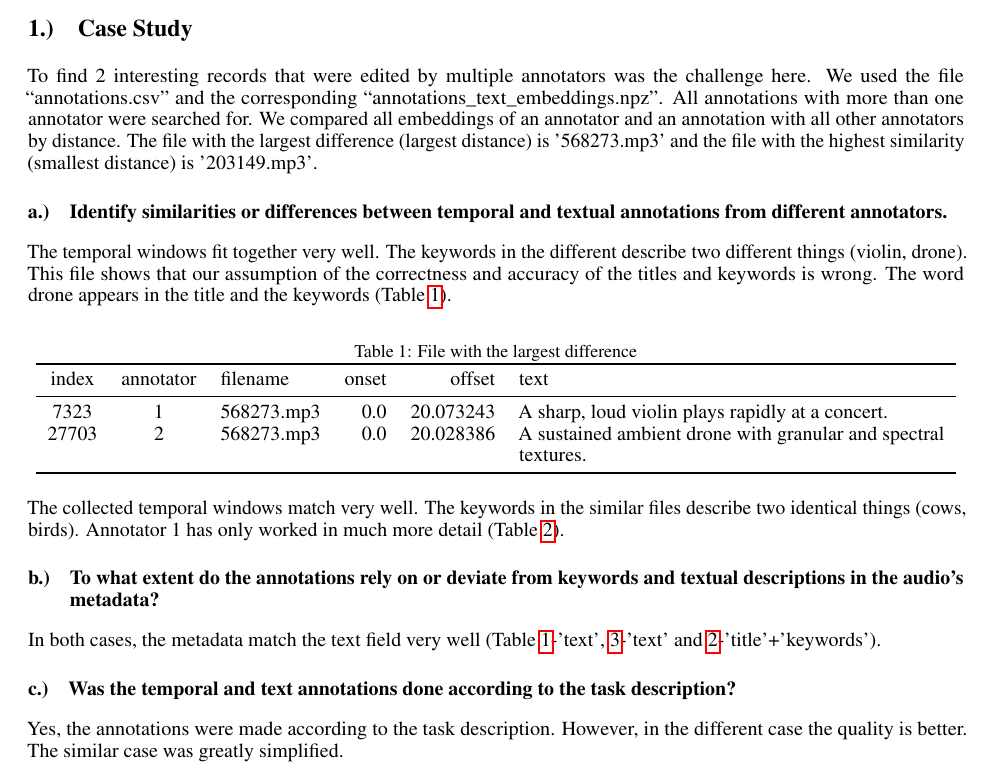
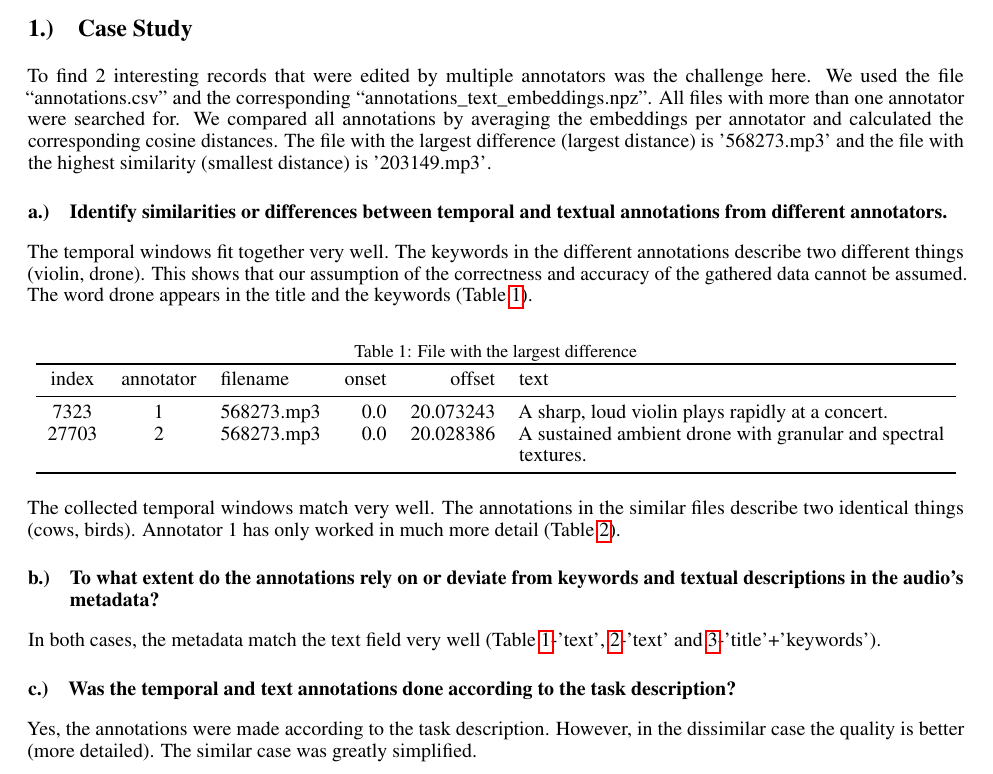
Before and after one commit to TJonasT/Project-MLCP-JKU-2025S, a LaTeX document (2_data_exploration/report/MLPC2025_team-observe_task-02-data-exploration_report.tex, which reads 2_data_exploration/report/MLPC2025_team-observe_task-02-data-exploration_report_1-case-study.tex): part of page 1 of 6, cut so that both start at the same text. Compiled offline with pdfLaTeX.

Commit message:
Hopefully final changes to the report

```diff
--- a/2_data_exploration/report/MLPC2025_team-observe_task-02-data-exploration_report_1-case-study.tex
+++ b/2_data_exploration/report/MLPC2025_team-observe_task-02-data-exploration_report_1-case-study.tex
@@ -13,18 +13,18 @@ To find 2 interesting records that were edited by multiple annotators was the ch
 %However, this did not produce any useful results. \\
 %The next approach
 We used the file ``annotations.csv'' and the corresponding ``annotations\_text\_embeddings.npz''.
-All annotations with more than one annotator were searched for.
+All files with more than one annotator were searched for.
 %This resulted in a list of 731 annotations and 1468 annotations in total. There were 6 files with 3 annotations each.
 %From the associated text embeddings, we compared all embeddings of an annotator and an annotation with all other annotators by distance and
 %subsequently take the following 2 files out. \\
-We compared all embeddings of an annotator and an annotation with all other annotators by distance.
+We compared all annotations by averaging the embeddings per annotator and calculated the corresponding cosine distances.
 The file with the largest difference (largest distance) is '568273.mp3' and the file with the highest similarity (smallest distance) is '203149.mp3'.
 
 \subsection{Identify similarities or differences between temporal and textual annotations from different annotators.}
 \label{sec:Case Study:a}
 
-The temporal windows fit together very well. The keywords in the different describe two different things (violin, drone).
-This file shows that our assumption of the correctness and accuracy of the titles and keywords is wrong.
+The temporal windows fit together very well. The keywords in the different annotations describe two different things (violin, drone).
+This shows that our assumption of the correctness and accuracy of the gathered data cannot be assumed.
 The word drone appears in the title and the keywords (Table~\ref{tab:largest difference}).
 
 \begin{table}[h]
@@ -41,7 +41,7 @@ The word drone appears in the title and the keywords (Table~\ref{tab:largest dif
   \end{tabular}
 \end{table}
 
-The collected temporal windows match very well. The keywords in the similar files describe two identical things (cows, birds).
+The collected temporal windows match very well. The annotations in the similar files describe two identical things (cows, birds).
 Annotator 1 has only worked in much more detail (Table~\ref{tab:highest similarity}).
 
 \begin{table}[h]
@@ -81,7 +81,7 @@ Annotator 1 has only worked in much more detail (Table~\ref{tab:highest similari
 \subsection{To what extent do the annotations rely on or deviate from keywords and textual descriptions in the audio’s metadata?}
 \label{sec:Case Study:b}
 
-In both cases, the metadata match the text field very well (Table~\ref{tab:largest difference}-'text', \ref{tab:metadata match}-'text' and \ref{tab:highest similarity}-'title'+'keywords').
+In both cases, the metadata match the text field very well (Table~\ref{tab:largest difference}-'text', \ref{tab:highest similarity}-'text' and \ref{tab:metadata match}-'title'+'keywords').
 
 \begin{table}[h]
   \caption{Metadata of the files}
@@ -101,5 +101,5 @@ In both cases, the metadata match the text field very well (Table~\ref{tab:large
 \label{sec:Case Study:c}
 
 Yes, the annotations were made according to the task description.
-However, in the different case the quality is better.
+However, in the dissimilar case the quality is better (more detailed).
 The similar case was greatly simplified.
```
Also changed, not shown: 2_data_exploration/report/MLPC2025_team-observe_task-02-data-exploration_report.pdf.
